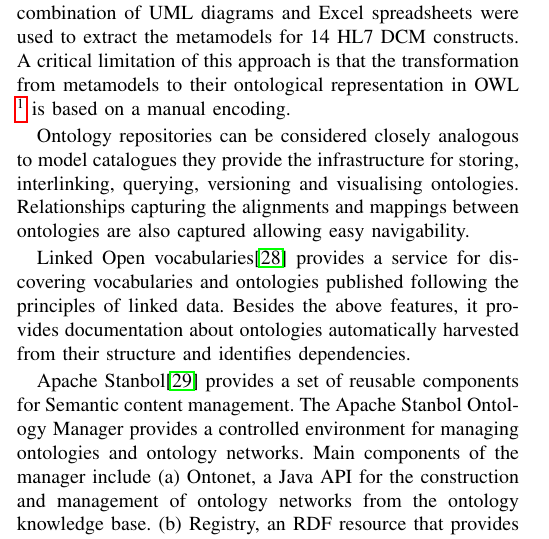
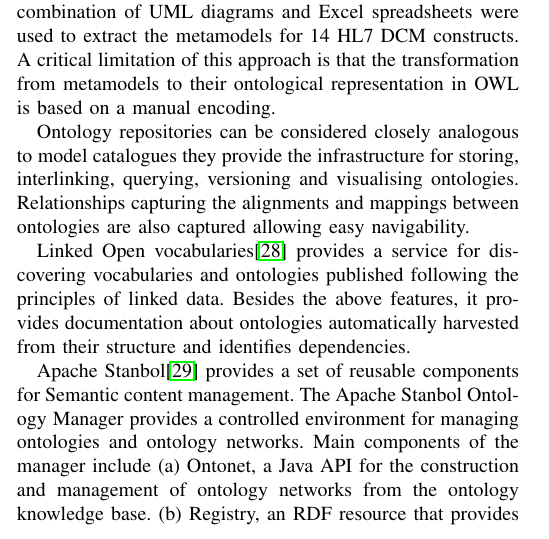
Before and after one commit to davidmilward/ASEPaper2015, a LaTeX paper (ASE2015MDR.tex, which reads 5RelatedWork.tex): part of one column of page 8 of 11, cut so that both start at the same text. Compiled offline with pdfLaTeX; a missing font is replaced by an installed copy or a similar font; a LaTeX package or settings file that is missing is left out.

Commit message:
removed empty footnote

```diff
--- a/5RelatedWork.tex
+++ b/5RelatedWork.tex
@@ -32,7 +32,7 @@ the ISO11179 model in OWL. A combination of UML diagrams and Excel
 spreadsheets were used to extract the metamodels for 14 HL7 DCM
 constructs. A critical limitation of this approach is that the
 transformation from metamodels to their ontological representation in
-OWL \footnote{} is based on a manual encoding.
+OWL is based on a manual encoding.
 
 %%%% Ontology repositories %%%%%%%%%
 
```
Also changed, not shown: .#2Language.tex (deleted, +0 -1 lines), ASE2015MDR.pdf, 4 other files.
